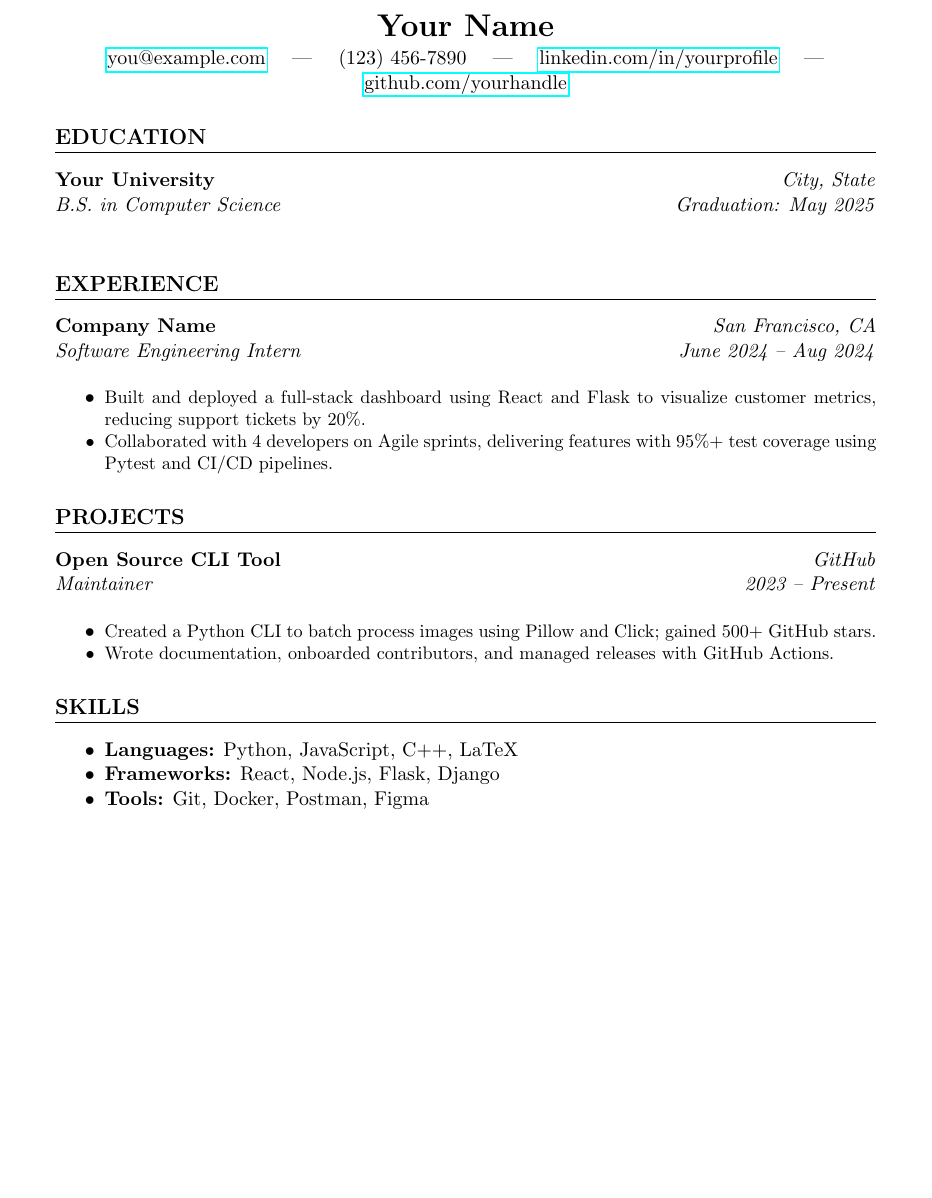
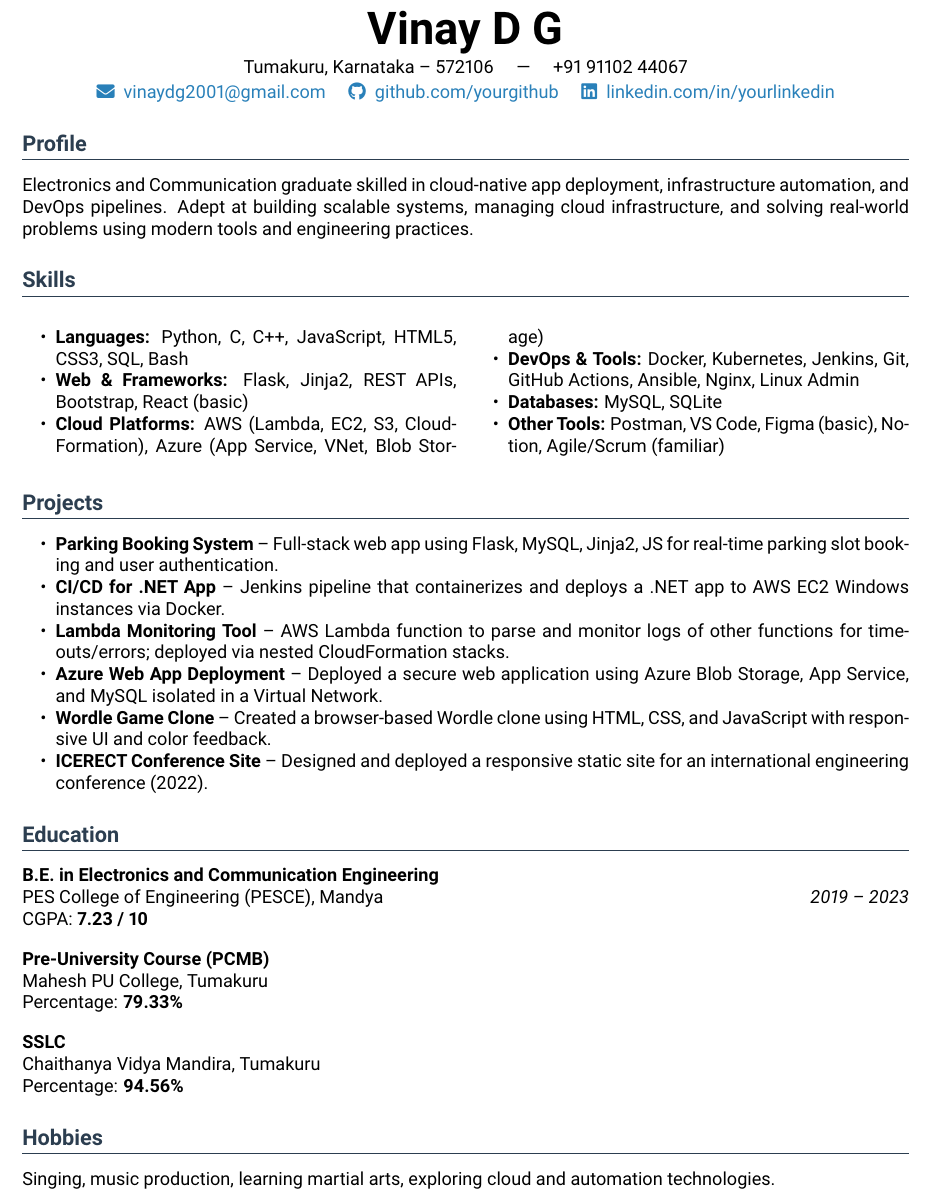
Before and after one commit to LavishPrince/resume, a LaTeX CV (resume.tex): part of the page, cut at the place of the change, the shorter picture padded with empty space. Compiled offline with pdfLaTeX.

Commit message:
add my details but not yet accurate need to work on it further

```diff
--- a/resume.tex
+++ b/resume.tex
@@ -28,41 +30,57 @@
 \begin{center}
-    {\LARGE \textbf{Your Name}} \\
-    \vspace{2pt}
-    \href{mailto:you@example.com}{you@example.com} \quad | \quad (123) 456-7890 \quad | \quad \href{https://linkedin.com/in/yourprofile}{linkedin.com/in/yourprofile} \quad | \quad \href{https://github.com/yourhandle}{github.com/yourhandle}
+    {\Huge \bfseries Vinay D G} \\[2pt]
+    Tumakuru, Karnataka – 572106 \quad | \quad +91 91102 44067 \\[2pt]
+    \href{mailto:vinaydg2001@gmail.com}{\faIcon{envelope} \ vinaydg2001@gmail.com} \quad
+    \href{https://github.com/yourgithub}{\faIcon{github} \ github.com/yourgithub} \quad
+    \href{https://linkedin.com/in/yourlinkedin}{\faIcon{linkedin} \ linkedin.com/in/yourlinkedin}
 \end{center}
 
-% ---- EDUCATION ----
-\resumeSection{Education}
-\resumeSubheading
-{Your University}{City, State}
-{B.S. in Computer Science}{Graduation: May 2025}
+%--------------- Profile ---------------
+\section*{Profile}
+Electronics and Communication graduate skilled in cloud-native app deployment, infrastructure automation, and DevOps pipelines. Adept at building scalable systems, managing cloud infrastructure, and solving real-world problems using modern tools and engineering practices.
 
-% ---- EXPERIENCE ----
-\resumeSection{Experience}
-\resumeSubheading
-{Company Name}{San Francisco, CA}
-{Software Engineering Intern}{June 2024 – Aug 2024}
+%--------------- Skills ---------------
+\section*{Skills}
+\begin{multicols}{2}
 \begin{itemize}
-    \resumeItem{Built and deployed a full-stack dashboard using React and Flask to visualize customer metrics, reducing support tickets by 20\%.}
-    \resumeItem{Collaborated with 4 developers on Agile sprints, delivering features with 95\%+ test coverage using Pytest and CI/CD pipelines.}
+    \item \textbf{Languages:} Python, C, C++, JavaScript, HTML5, CSS3, SQL, Bash
+    \item \textbf{Web \& Frameworks:} Flask, Jinja2, REST APIs, Bootstrap, React (basic)
+    \item \textbf{Cloud Platforms:} AWS (Lambda, EC2, S3, CloudFormation), Azure (App Service, VNet, Blob Storage)
+    \item \textbf{DevOps \& Tools:} Docker, Kubernetes, Jenkins, Git, GitHub Actions, Ansible, Nginx, Linux Admin
+    \item \textbf{Databases:} MySQL, SQLite
+    \item \textbf{Other Tools:} Postman, VS Code, Figma (basic), Notion, Agile/Scrum (familiar)
+\end{itemize}
+\end{multicols}
+
+%--------------- Projects ---------------
+\section*{Projects}
+\begin{itemize}
+    \item \textbf{Parking Booking System} – Full-stack web app using Flask, MySQL, Jinja2, JS for real-time parking slot booking and user authentication.
+    \item \textbf{CI/CD for .NET App} – Jenkins pipeline that containerizes and deploys a .NET app to AWS EC2 Windows instances via Docker.
+    \item \textbf{Lambda Monitoring Tool} – AWS Lambda function to parse and monitor logs of other functions for timeouts/errors; deployed via nested CloudFormation stacks.
+    \item \textbf{Azure Web App Deployment} – Deployed a secure web application using Azure Blob Storage, App Service, and MySQL isolated in a Virtual Network.
+    \item \textbf{Wordle Game Clone} – Created a browser-based Wordle clone using HTML, CSS, and JavaScript with responsive UI and color feedback.
+    \item \textbf{ICERECT Conference Site} – Designed and deployed a responsive static site for an international engineering conference (2022).
 \end{itemize}
 
-% ---- PROJECTS ----
-\resumeSection{Projects}
-\resumeSubheading
-{Open Source CLI Tool}{GitHub}
-{Maintainer}{2023 – Present}
-\begin{itemize}
-    \resumeItem{Created a Python CLI to batch process images using Pillow and Click; gained 500+ GitHub stars.}
-    \resumeItem{Wrote documentation, onboarded contributors, and managed releases with GitHub Actions.}
-\end{itemize}
+%--------------- Education ---------------
+\section*{Education}
+\textbf{B.E. in Electronics and Communication Engineering} \\
+PES College of Engineering (PESCE), Mandya \hfill \textit{2019 – 2023} \\
+CGPA: \textbf{7.23 / 10}
 
-% ---- SKILLS ----
-\resumeSection{Skills}
-\begin{itemize}
-    \item \textbf{Languages:} Python, JavaScript, C++, LaTeX
-    \item \textbf{Frameworks:} React, Node.js, Flask, Django
-    \item \textbf{Tools:} Git, Docker, Postman, Figma
-\end{itemize}
+\vspace{4pt}
+\textbf{Pre-University Course (PCMB)} \\
+Mahesh PU College, Tumakuru \\
+Percentage: \textbf{79.33\%}
+
+\vspace{4pt}
+\textbf{SSLC} \\
+Chaithanya Vidya Mandira, Tumakuru \\
+Percentage: \textbf{94.56\%}
+
+%--------------- Hobbies ---------------
+\section*{Hobbies}
+Singing, music production, learning martial arts, exploring cloud and automation technologies.
 
 \end{document}
```
Also changed, not shown: resume.tex (38 more changed lines).
